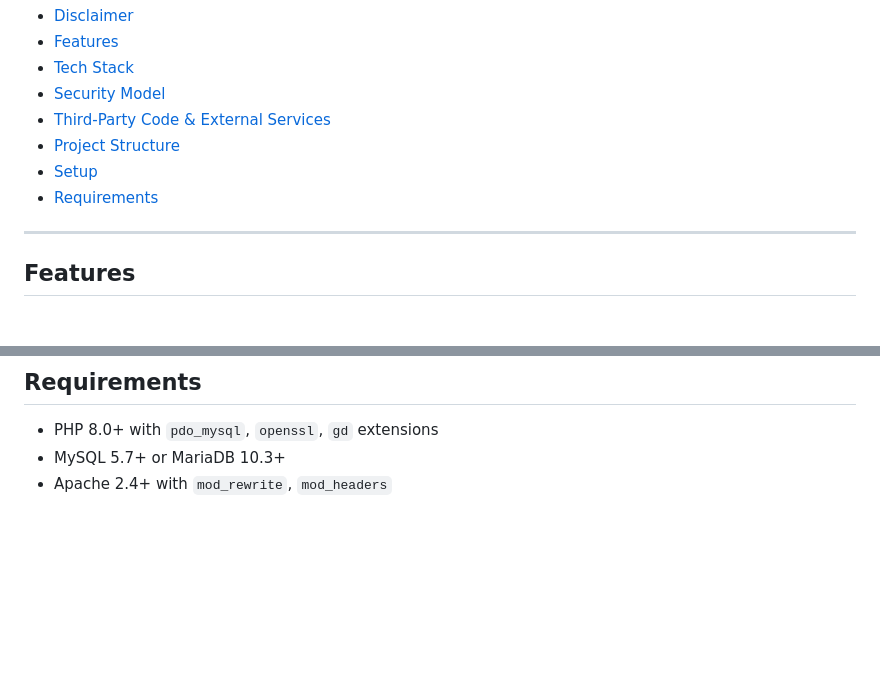
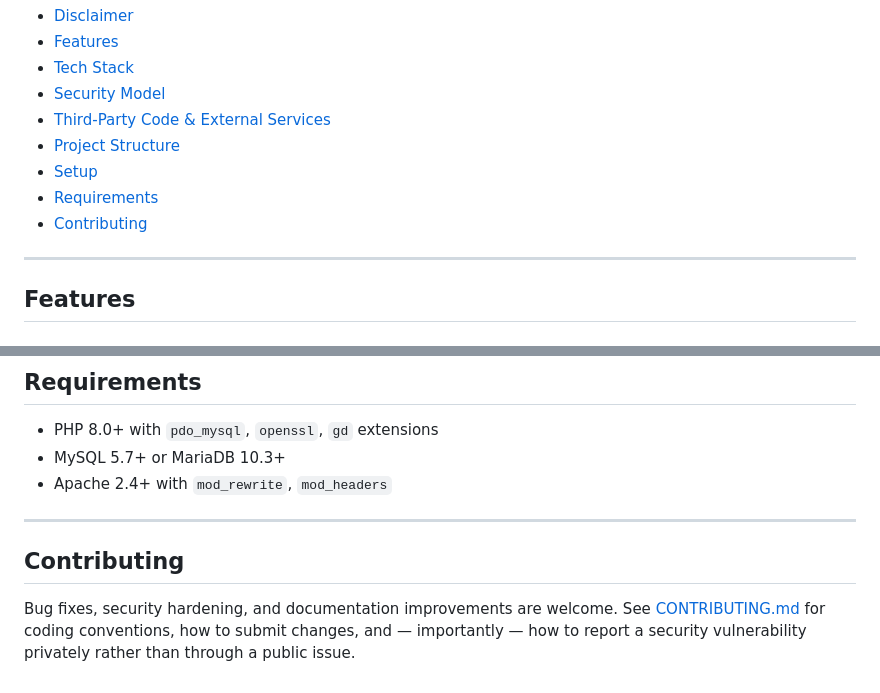
Before and after one commit to kilerdevs/DeadDropMGMT, a Markdown page: README.md, 2 parts joined by grey strips. Rendered like a GitHub page; blank space fills up the shorter version.

```diff
--- a/README.md
+++ b/README.md
@@ -31,6 +31,7 @@ The author provides this software **"as is," without warranty of any kind**, and
 - [Project Structure](#project-structure)
 - [Setup](#setup)
 - [Requirements](#requirements)
+- [Contributing](#contributing)
 
 ---
 
@@ -263,3 +264,9 @@ No server setup needed — log in, open **2FA** in the sidebar, scan the QR code
 - PHP 8.0+ with `pdo_mysql`, `openssl`, `gd` extensions
 - MySQL 5.7+ or MariaDB 10.3+
 - Apache 2.4+ with `mod_rewrite`, `mod_headers`
+
+---
+
+## Contributing
+
+Bug fixes, security hardening, and documentation improvements are welcome. See [CONTRIBUTING.md](CONTRIBUTING.md) for coding conventions, how to submit changes, and — importantly — how to report a security vulnerability privately rather than through a public issue.
```
Also changed, not shown: CONTRIBUTING.md (added, +105 -0 lines).
